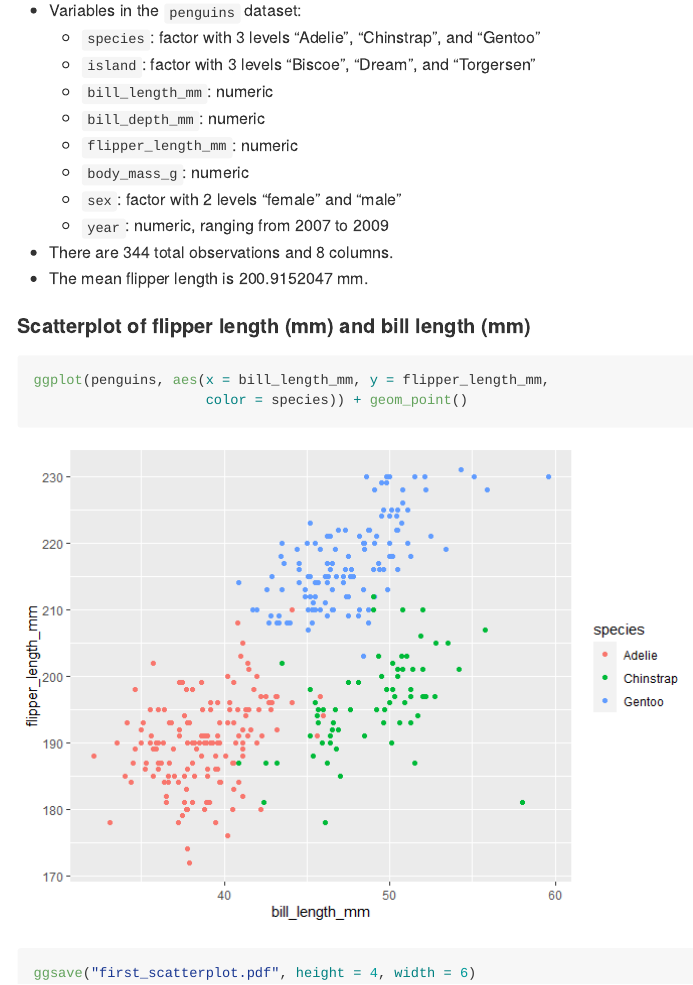
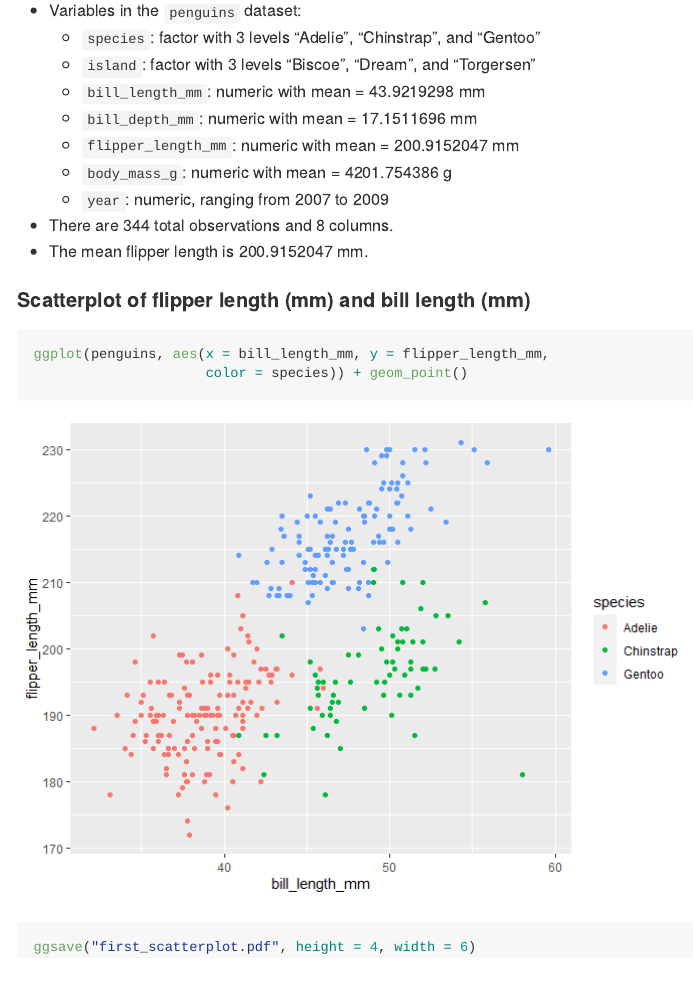
Before and after one commit to sydngg/p8105_hw1_sn2863, an R Markdown document (p8105_hw1_sn2863.Rmd): the page in a window 1100 px wide, from 2900 px down. The pictures show the output file p8105_hw1_sn2863.md that the author committed with the source, drawn offline in the style of GitHub.

Commit message:
commit with final touches before submitting

```diff
--- a/p8105_hw1_sn2863.Rmd
+++ b/p8105_hw1_sn2863.Rmd
@@ -68,11 +68,10 @@ Write a short description of the `penguins` dataset using inline R code.
 * Variables in the `penguins` dataset:
   * `species`: factor with 3 levels "Adelie", "Chinstrap", and "Gentoo"
   * `island`: factor with 3 levels "Biscoe", "Dream", and "Torgersen"
-  * `bill_length_mm`: numeric
-  * `bill_depth_mm`: numeric
-  * `flipper_length_mm`: numeric
-  * `body_mass_g`: numeric
-  * `sex`: factor with 2 levels "female" and "male"
+  * `bill_length_mm`: numeric with mean = `r mean(pull(penguins, bill_length_mm), , na.rm = TRUE)` mm
+  * `bill_depth_mm`: numeric with mean = `r mean(pull(penguins, bill_depth_mm), na.rm = TRUE)` mm
+  * `flipper_length_mm`: numeric with mean = `r mean(pull(penguins, flipper_length_mm), na.rm = TRUE)` mm
+  * `body_mass_g`: numeric with mean = `r mean(pull(penguins, body_mass_g), na.rm = TRUE)` g
   * `year`: numeric, ranging from 2007 to 2009
 * There are `r nrow(penguins)` total observations and `r ncol(penguins)` columns.
 * The mean flipper length is `r mean(penguins$flipper_length_mm, na.rm = TRUE)` mm.
```
Also changed, not shown: first_scatterplot.pdf, p8105_hw1_sn2863.md.
